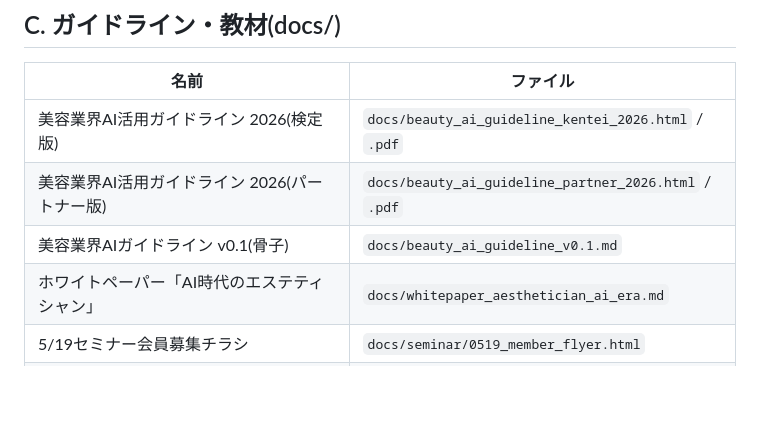
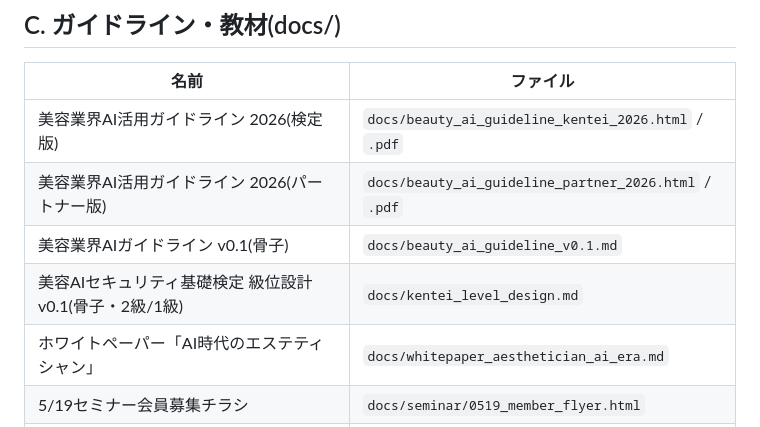
Before and after one commit to xenomao/xenomao, a Markdown page: docs/asset_inventory.md, the part around the change. Rendered like a GitHub page; blank space fills up the shorter version.

```diff
--- a/docs/asset_inventory.md
+++ b/docs/asset_inventory.md
@@ -30,6 +30,7 @@
 | 美容業界AI活用ガイドライン 2026(検定版) | `docs/beauty_ai_guideline_kentei_2026.html` / `.pdf` |
 | 美容業界AI活用ガイドライン 2026(パートナー版) | `docs/beauty_ai_guideline_partner_2026.html` / `.pdf` |
 | 美容業界AIガイドライン v0.1(骨子) | `docs/beauty_ai_guideline_v0.1.md` |
+| 美容AIセキュリティ基礎検定 級位設計 v0.1(骨子・2級/1級) | `docs/kentei_level_design.md` |
 | ホワイトペーパー「AI時代のエステティシャン」 | `docs/whitepaper_aesthetician_ai_era.md` |
 | 5/19セミナー会員募集チラシ | `docs/seminar/0519_member_flyer.html` |
 | 運用ガイド(AIエージェント口座/一斉メール/Codex CLI/Lovart/News API/note) | `docs/guides/*.md` |
```
Also changed, not shown: docs/kentei_level_design.md (added, +99 -0 lines).
